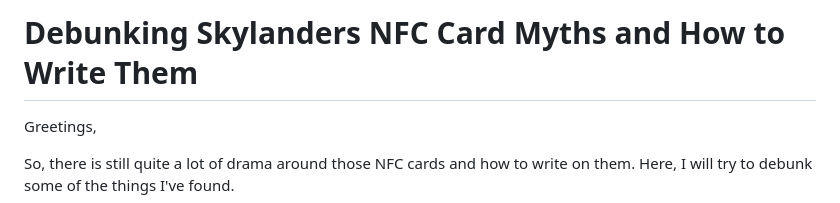
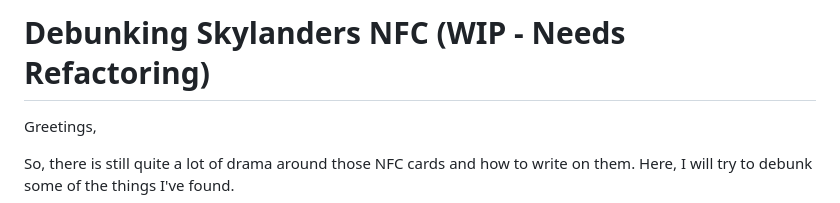
Before and after one commit to skylandersNFC/Docs, a Markdown page: Debunking_Skylanders_NFC/README.md, the part around the change. Drawn GitHub-style.

```diff
--- a/Debunking_Skylanders_NFC/README.md
+++ b/Debunking_Skylanders_NFC/README.md
@@ -1,4 +1,4 @@
-# Debunking Skylanders NFC Card Myths and How to Write Them #
+# Debunking Skylanders NFC (WIP - Needs Refactoring)
 Greetings,
 
 So, there is still quite a lot of drama around those NFC cards and how to write on them. Here, I will try to debunk some of the things I've found.
```
